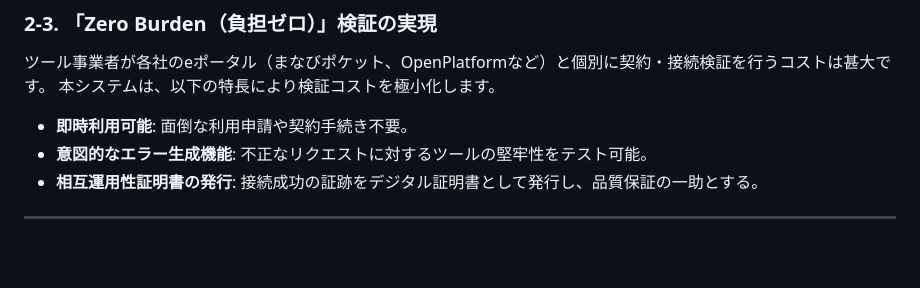
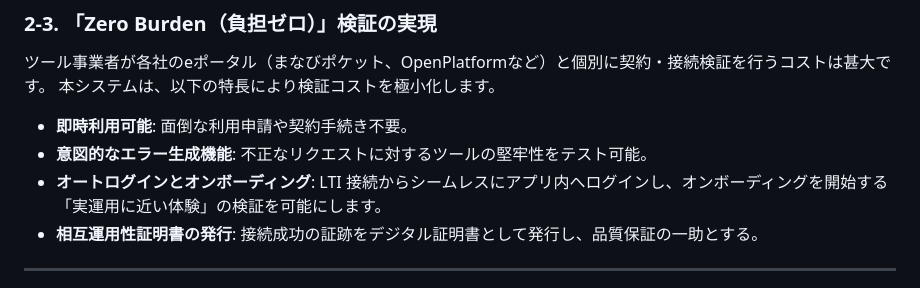
Before and after one commit to u17da/standard-model-lti-sandbox, a Markdown page: docs/PROJECT_OVERVIEW.md, the part around the change. Drawn GitHub-style; blank space fills up the shorter version.

Commit message:
docs: PROJECT_OVERVIEW.mdの最終更新とドキュメント整理の完了

```diff
--- a/docs/PROJECT_OVERVIEW.md
+++ b/docs/PROJECT_OVERVIEW.md
@@ -41,6 +41,7 @@ LTI 1.3は国際標準規格ですが、日本の初等中等教育において
 本システムは、以下の特長により検証コストを極小化します。
 *   **即時利用可能**: 面倒な利用申請や契約手続き不要。
 *   **意図的なエラー生成機能**: 不正なリクエストに対するツールの堅牢性をテスト可能。
+*   **オートログインとオンボーディング**: LTI 接続からシームレスにアプリ内へログインし、オンボーディングを開始する「実運用に近い体験」の検証を可能にします。
 *   **相互運用性証明書の発行**: 接続成功の証跡をデジタル証明書として発行し、品質保証の一助とする。
 
 ---
```
